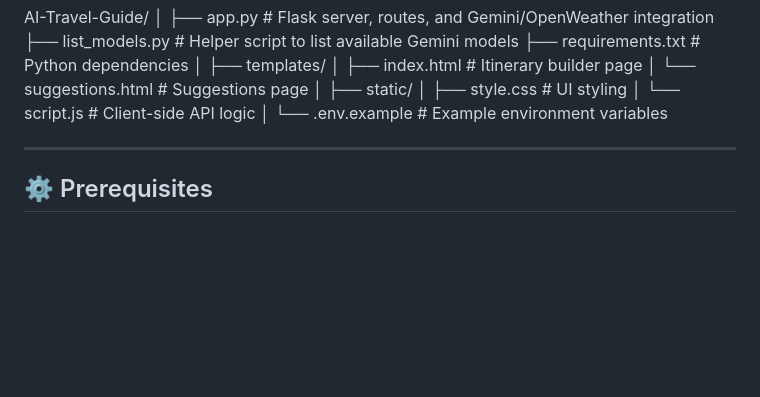
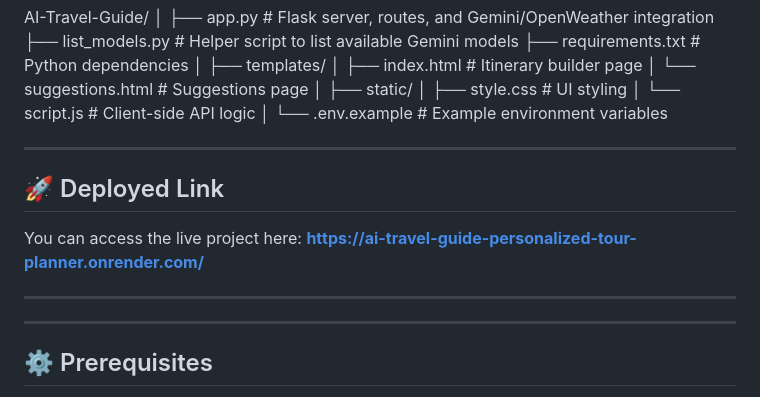
Before and after one commit to nitinc264/AI-Travel-Guide-Personalized-Tour-Planner, a Markdown page: README.md, the part around the change. Drawn GitHub-style; blank space fills up the shorter version.

```diff
--- a/README.md
+++ b/README.md
@@ -46,6 +46,14 @@ AI-Travel-Guide/
 └── .env.example # Example environment variables
 
 
+---
+
+## 🚀 Deployed Link
+
+You can access the live project here:
+**https://ai-travel-guide-personalized-tour-planner.onrender.com/**
+
+---
 
 ---
 
```
